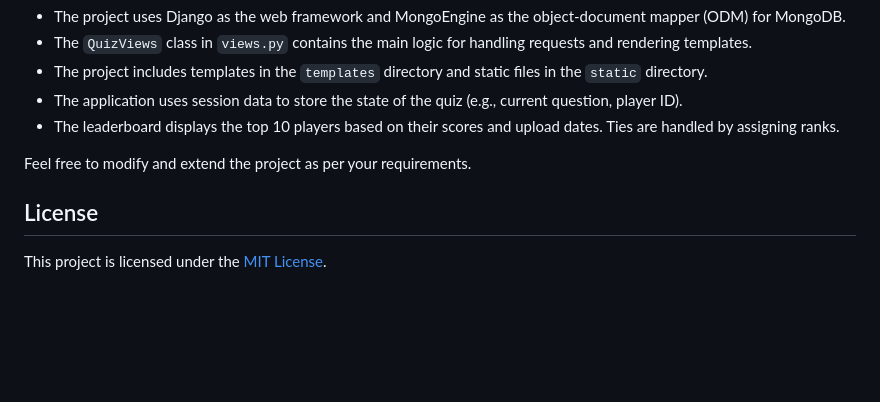
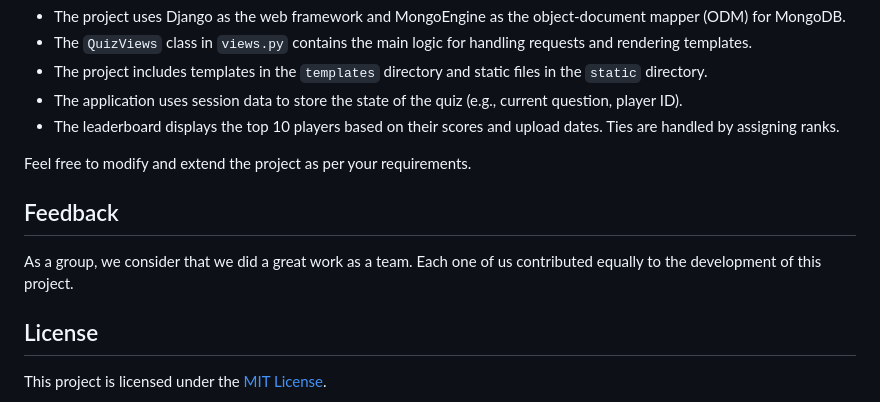
Before and after one commit to pablogonzalezdelaparra/QuizApp-Website-Django, a Markdown page: README.md, the part around the change. GitHub-like rendering; blank space fills up the shorter version.

```diff
--- a/README.md
+++ b/README.md
@@ -138,5 +138,8 @@ python manage.py test --settings=quiz_app.settings_test
 
 Feel free to modify and extend the project as per your requirements.
 
+## Feedback
+As a group, we consider that we did a great work as a team. Each one of us contributed equally to the development of this project.
+
 ## License
 This project is licensed under the [MIT License](LICENSE).
```
